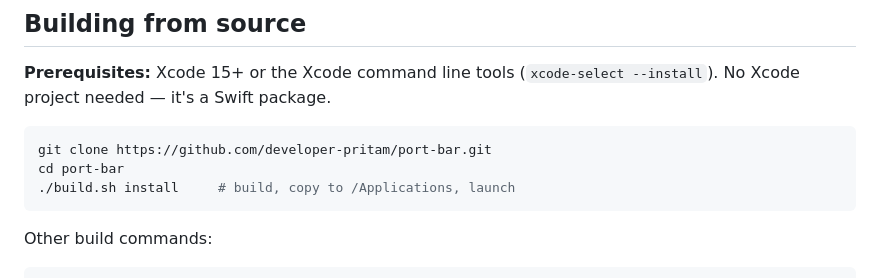
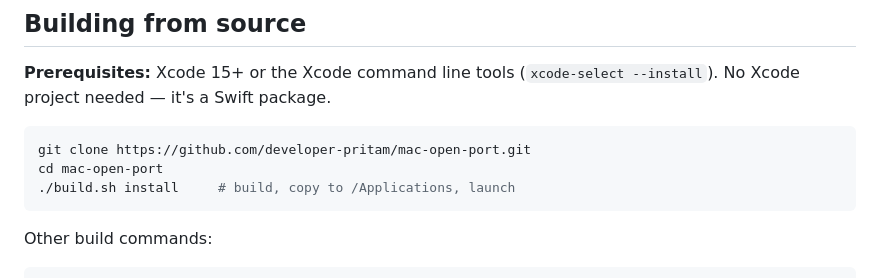
Before and after one commit to developer-pritam/mac-open-port, a Markdown page: README.md, the part around the change. Drawn GitHub-style.

Commit message:
docs: fix clone URL in README

````diff
--- a/README.md
+++ b/README.md
@@ -48,8 +48,8 @@ To uninstall: choose **Quit PortBar** from the `⋯` menu, then move `PortBar.ap
 **Prerequisites:** Xcode 15+ or the Xcode command line tools (`xcode-select --install`). No Xcode project needed — it's a Swift package.
 
 ```bash
-git clone https://github.com/developer-pritam/port-bar.git
-cd port-bar
+git clone https://github.com/developer-pritam/mac-open-port.git
+cd mac-open-port
 ./build.sh install     # build, copy to /Applications, launch
 ```
 
````
